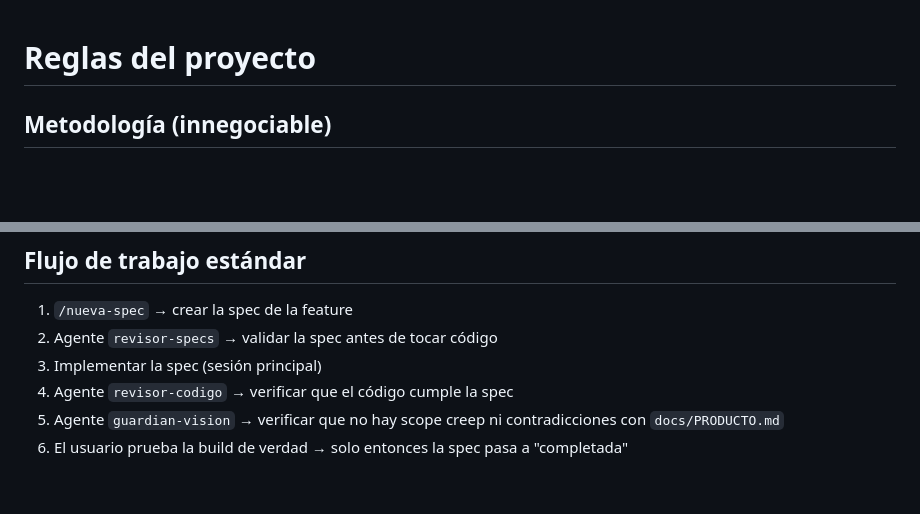
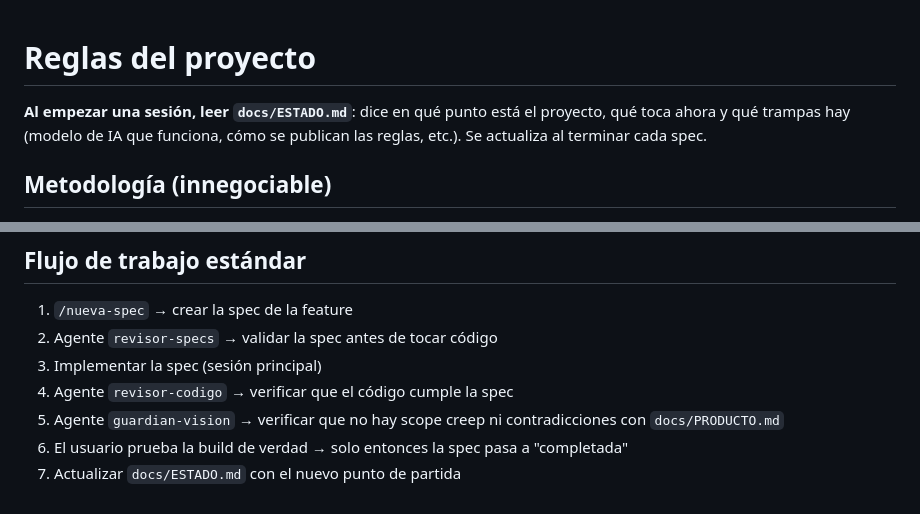
Before and after one commit to PabloDABernal/operacion-bikini, a Markdown page: CLAUDE.md, 2 parts joined by grey strips. Rendered like a GitHub page; blank space fills up the shorter version.

Commit message:
docs: spec 006 completada y ESTADO.md para retomar en frio

```diff
--- a/CLAUDE.md
+++ b/CLAUDE.md
@@ -1,4 +1,6 @@
 # Reglas del proyecto
+
+**Al empezar una sesión, leer `docs/ESTADO.md`**: dice en qué punto está el proyecto, qué toca ahora y qué trampas hay (modelo de IA que funciona, cómo se publican las reglas, etc.). Se actualiza al terminar cada spec.
 
 ## Metodología (innegociable)
 
@@ -42,3 +44,4 @@ Requiere `firebase login` hecho una vez en el equipo. Publicar SIEMPRE antes de
 4. Agente `revisor-codigo` → verificar que el código cumple la spec
 5. Agente `guardian-vision` → verificar que no hay scope creep ni contradicciones con `docs/PRODUCTO.md`
 6. El usuario prueba la build de verdad → solo entonces la spec pasa a "completada"
+7. Actualizar `docs/ESTADO.md` con el nuevo punto de partida
```
Also changed, not shown: docs/ESTADO.md (added, +57 -0 lines), docs/specs/006-ajustes-y-reinicio.md (+1 -1 lines).
